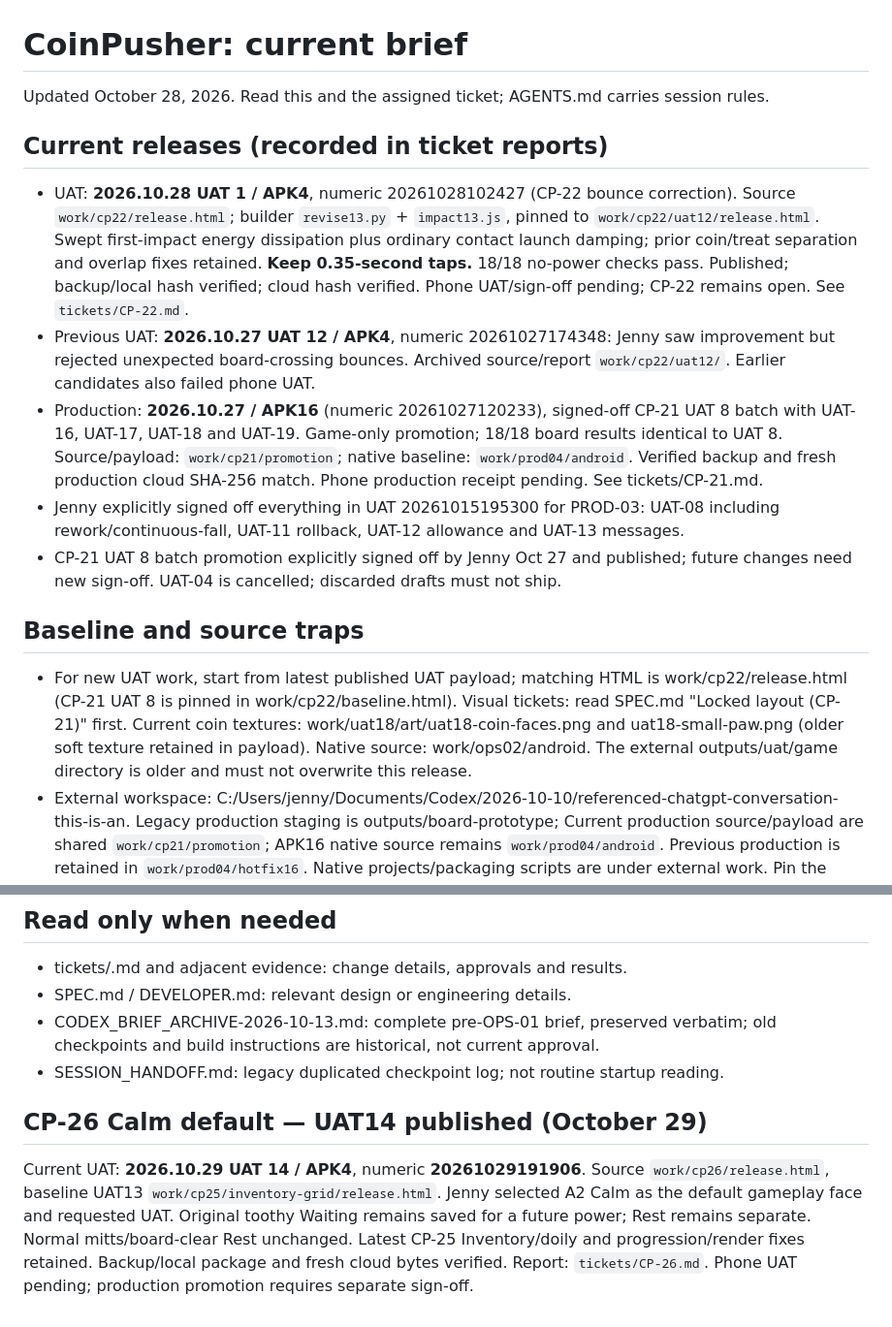
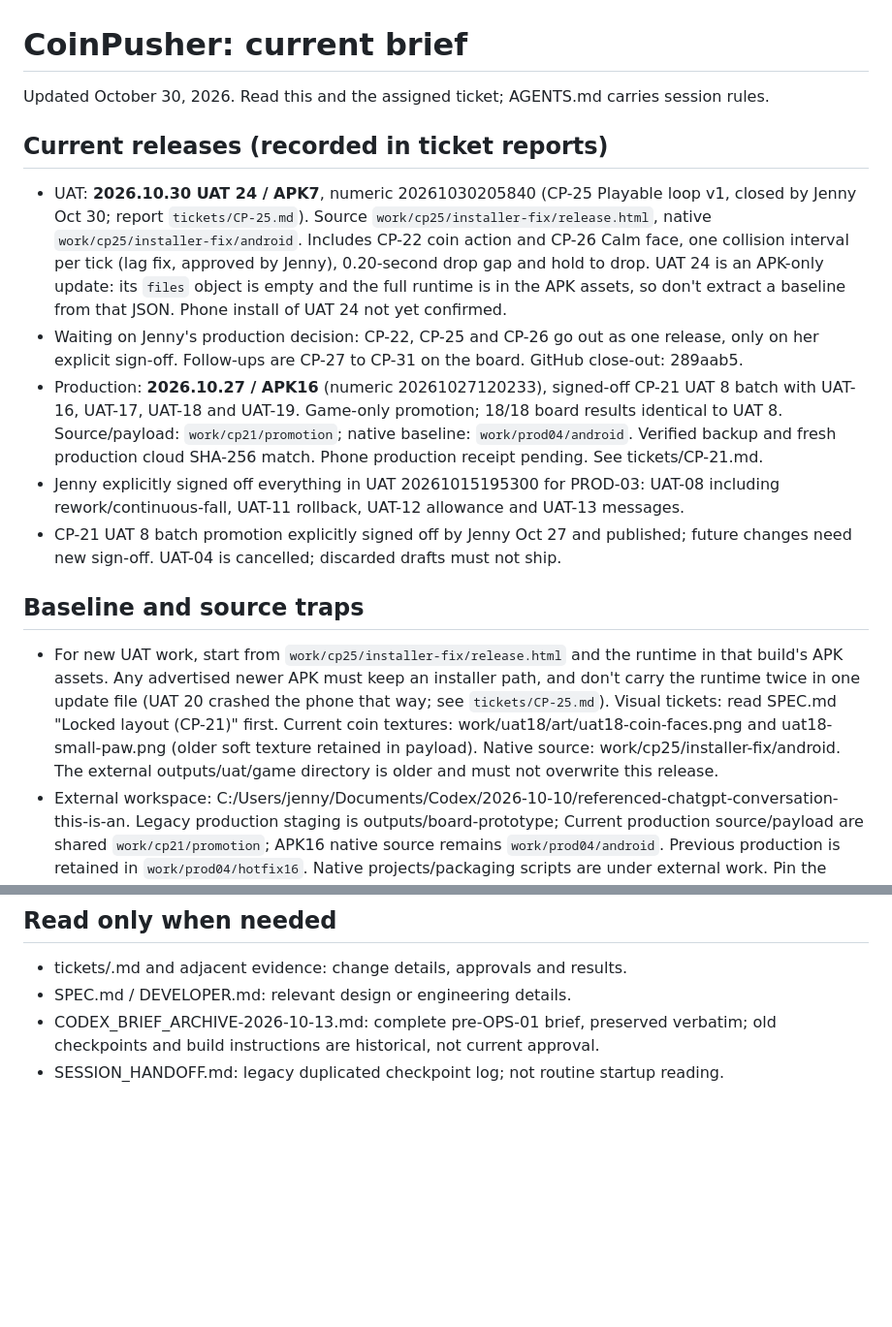
Before and after one commit to jennylreid/cat-coin-pusher, a Markdown page: CODEX_BRIEF.md, 2 parts joined by grey strips. Shown at 97% size. GitHub-like rendering; blank space fills up the shorter version.

Commit message:
CP-25: update engineering brief to the UAT 24 baseline
Co-Authored-By: Claude Opus 5.5 <noreply@anthropic.com>

```diff
--- a/CODEX_BRIEF.md
+++ b/CODEX_BRIEF.md
@@ -1,15 +1,15 @@
 # CoinPusher: current brief
-Updated October 28, 2026. Read this and the assigned ticket; AGENTS.md carries session rules.
+Updated October 30, 2026. Read this and the assigned ticket; AGENTS.md carries session rules.
 
 ## Current releases (recorded in ticket reports)
-- UAT: **2026.10.28 UAT 1 / APK4**, numeric 20261028102427 (CP-22 bounce correction). Source `work/cp22/release.html`; builder `revise13.py` + `impact13.js`, pinned to `work/cp22/uat12/release.html`. Swept first-impact energy dissipation plus ordinary contact launch damping; prior coin/treat separation and overlap fixes retained. **Keep 0.35-second taps.** 18/18 no-power checks pass. Published; backup/local hash verified; cloud hash verified. Phone UAT/sign-off pending; CP-22 remains open. See `tickets/CP-22.md`.
-- Previous UAT: **2026.10.27 UAT 12 / APK4**, numeric 20261027174348: Jenny saw improvement but rejected unexpected board-crossing bounces. Archived source/report `work/cp22/uat12/`. Earlier candidates also failed phone UAT.
+- UAT: **2026.10.30 UAT 24 / APK7**, numeric 20261030205840 (CP-25 Playable loop v1, closed by Jenny Oct 30; report `tickets/CP-25.md`). Source `work/cp25/installer-fix/release.html`, native `work/cp25/installer-fix/android`. Includes CP-22 coin action and CP-26 Calm face, one collision interval per tick (lag fix, approved by Jenny), 0.20-second drop gap and hold to drop. UAT 24 is an APK-only update: its `files` object is empty and the full runtime is in the APK assets, so don't extract a baseline from that JSON. Phone install of UAT 24 not yet confirmed.
+- Waiting on Jenny's production decision: CP-22, CP-25 and CP-26 go out as one release, only on her explicit sign-off. Follow-ups are CP-27 to CP-31 on the board. GitHub close-out: 289aab5.
 - Production: **2026.10.27 / APK16** (numeric 20261027120233), signed-off CP-21 UAT 8 batch with UAT-16, UAT-17, UAT-18 and UAT-19. Game-only promotion; 18/18 board results identical to UAT 8. Source/payload: `work/cp21/promotion`; native baseline: `work/prod04/android`. Verified backup and fresh production cloud SHA-256 match. Phone production receipt pending. See tickets/CP-21.md.
 - Jenny explicitly signed off everything in UAT 20261015195300 for PROD-03: UAT-08 including rework/continuous-fall, UAT-11 rollback, UAT-12 allowance and UAT-13 messages.
 - CP-21 UAT 8 batch promotion explicitly signed off by Jenny Oct 27 and published; future changes need new sign-off. UAT-04 is cancelled; discarded drafts must not ship.
 
 ## Baseline and source traps
-- For new UAT work, start from latest published UAT payload; matching HTML is work/cp22/release.html (CP-21 UAT 8 is pinned in work/cp22/baseline.html). Visual tickets: read SPEC.md "Locked layout (CP-21)" first. Current coin textures: work/uat18/art/uat18-coin-faces.png and uat18-small-paw.png (older soft texture retained in payload). Native source: work/ops02/android. The external outputs/uat/game directory is older and must not overwrite this release.
+- For new UAT work, start from `work/cp25/installer-fix/release.html` and the runtime in that build's APK assets. Any advertised newer APK must keep an installer path, and don't carry the runtime twice in one update file (UAT 20 crashed the phone that way; see `tickets/CP-25.md`). Visual tickets: read SPEC.md "Locked layout (CP-21)" first. Current coin textures: work/uat18/art/uat18-coin-faces.png and uat18-small-paw.png (older soft texture retained in payload). Native source: work/cp25/installer-fix/android. The external outputs/uat/game directory is older and must not overwrite this release.
 - External workspace: C:/Users/jenny/Documents/Codex/2026-10-10/referenced-chatgpt-conversation-this-is-an. Legacy production staging is outputs/board-prototype; Current production source/payload are shared `work/cp21/promotion`; APK16 native source remains `work/prod04/android`. Previous production is retained in `work/prod04/hotfix16`. Native projects/packaging scripts are under external work. Pin the appropriate published payload before editing or promoting.
 - Root index.html and old root build/publish scripts are legacy; do not assume they publish the current source.
 
@@ -29,10 +29,3 @@ Updated October 28, 2026. Read this and the assigned ticket; AGENTS.md carries s
 - SPEC.md / DEVELOPER.md: relevant design or engineering details.
 - CODEX_BRIEF_ARCHIVE-2026-10-13.md: complete pre-OPS-01 brief, preserved verbatim; old checkpoints and build instructions are historical, not current approval.
 - SESSION_HANDOFF.md: legacy duplicated checkpoint log; not routine startup reading.
-
-
-
-
-## CP-26 Calm default — UAT14 published (October 29)
-
-Current UAT: **2026.10.29 UAT 14 / APK4**, numeric **20261029191906**. Source `work/cp26/release.html`, baseline UAT13 `work/cp25/inventory-grid/release.html`. Jenny selected A2 Calm as the default gameplay face and requested UAT. Original toothy Waiting remains saved for a future power; Rest remains separate. Normal mitts/board-clear Rest unchanged. Latest CP-25 Inventory/doily and progression/render fixes retained. Backup/local package and fresh cloud bytes verified. Report: `tickets/CP-26.md`. Phone UAT pending; production promotion requires separate sign-off.
```
